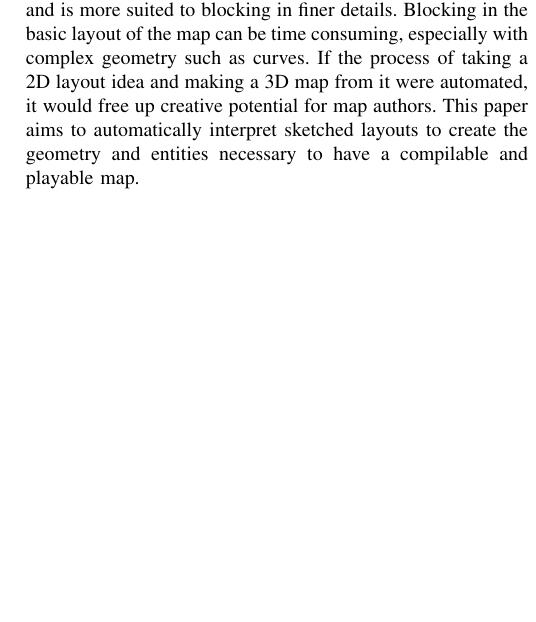
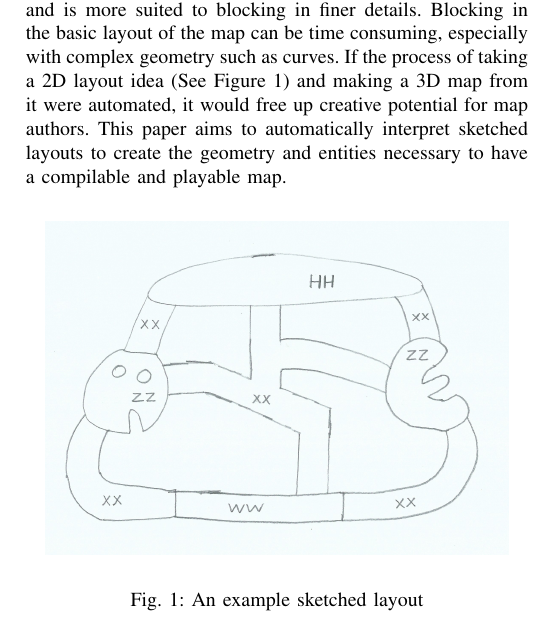
Before and after one commit to cstevenson3/cosc428report, a LaTeX paper (report.tex): part of one column of page 1 of 6, cut so that both start at the same text, the shorter picture padded with empty space. Compiled offline with pdfLaTeX.

Commit message:
Added example sketch

```diff
--- a/report.tex
+++ b/report.tex
@@ -31,7 +31,18 @@
 
 \section{Introduction}
 
-Video games made by Valve run on the Source game engine, and share a common map editor and map file specification. Counter Strike: Global Offensive (CS:GO) is one such game, which has many past and present community-made maps for the competitive game mode. The map editor operates in 3D and is more suited to blocking in finer details. Blocking in the basic layout of the map can be time consuming, especially with complex geometry such as curves. If the process of taking a 2D layout idea and making a 3D map from it were automated, it would free up creative potential for map authors. This paper aims to automatically interpret sketched layouts to create the geometry and entities necessary to have a compilable and playable map.
+Video games made by Valve run on the Source game engine, and share a common map editor and map file specification. Counter Strike: Global Offensive (CS:GO) is one such game, which has many past and present community-made maps for the competitive game mode. The map editor operates in 3D and is more suited to blocking in finer details. Blocking in the basic layout of the map can be time consuming, especially with complex geometry such as curves. If the process of taking a 2D layout idea (See Figure \ref{fig:sketch}) and making a 3D map from it were automated, it would free up creative potential for map authors. This paper aims to automatically interpret sketched layouts to create the geometry and entities necessary to have a compilable and playable map.
+
+\begin{figure}[h]
+     \centering
+     \begin{subfigure}[b]{0.45\textwidth}
+         \centering
+         \includegraphics[width=\textwidth]{sketch}
+         \label{fig:sketchsub}
+     \end{subfigure}
+        \caption{An example sketched layout}
+        \label{fig:sketch}
+\end{figure}
 
 \section{Background}
 \subsection{Text Detection and Recognition}
```
Also changed, not shown: images/sketch.png (added), 4 other files.
